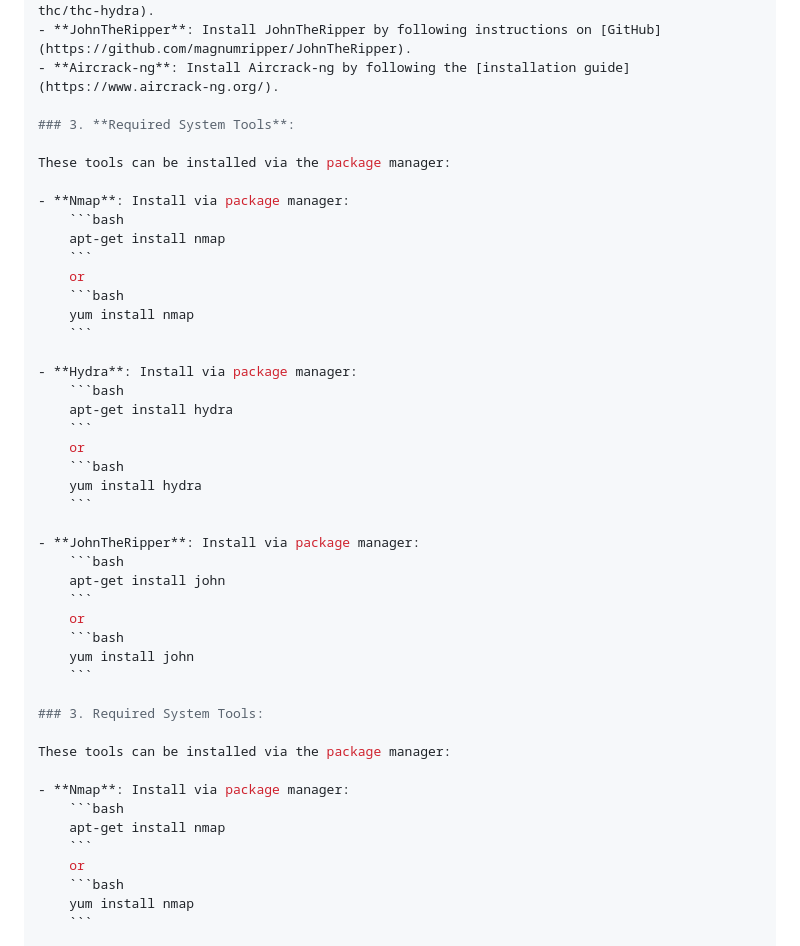
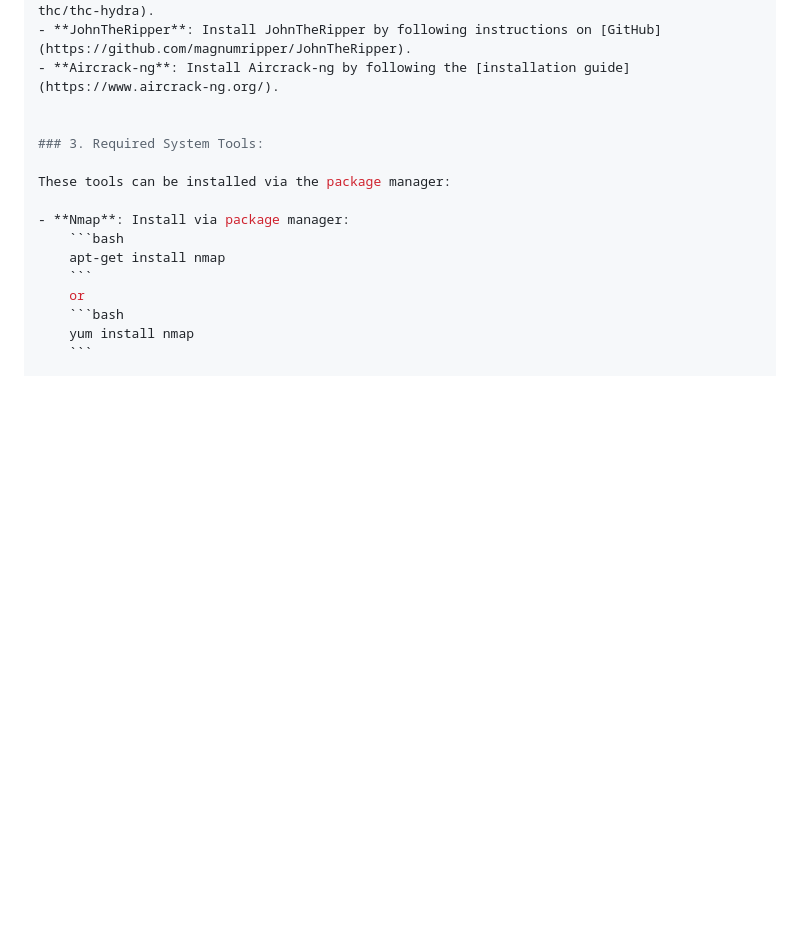
Before and after one commit to MarkoM123/NetworkScanners, a Markdown page: README.md, the part around one of its changes. Rendered like a GitHub page; blank space fills up the shorter version.

````diff
--- a/README.md
+++ b/README.md
@@ -96,36 +96,6 @@ Some tools in this project need to be installed separately. Follow the installat
 - **JohnTheRipper**: Install JohnTheRipper by following instructions on [GitHub](https://github.com/magnumripper/JohnTheRipper).
 - **Aircrack-ng**: Install Aircrack-ng by following the [installation guide](https://www.aircrack-ng.org/).
 
-### 3. **Required System Tools**:
-
-These tools can be installed via the package manager:
-
-- **Nmap**: Install via package manager:
-    ```bash
-    apt-get install nmap
-    ```
-    or
-    ```bash
-    yum install nmap
-    ```
-
-- **Hydra**: Install via package manager:
-    ```bash
-    apt-get install hydra
-    ```
-    or
-    ```bash
-    yum install hydra
-    ```
-
-- **JohnTheRipper**: Install via package manager:
-    ```bash
-    apt-get install john
-    ```
-    or
-    ```bash
-    yum install john
-    ```
 
 ### 3. Required System Tools:
 
````
Also changed, not shown: other parts of README.md (+1 -1 lines).
